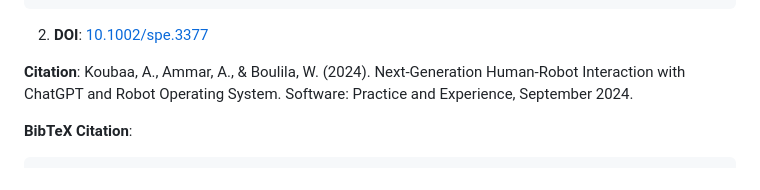
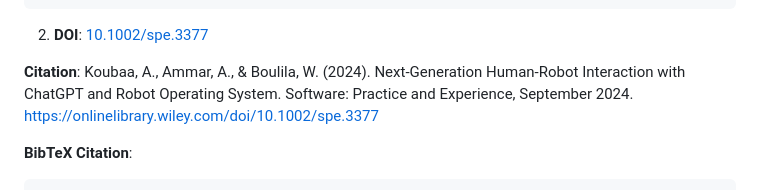
Before and after one commit to aniskoubaa/rosgpt, a Markdown page: README.md, the part around the change. Rendered like a GitHub page.

Commit message:
updated link in README

```diff
--- a/README.md
+++ b/README.md
@@ -27,7 +27,7 @@ https://www.preprints.org/manuscript/202304.0827/v2
 
 2. **DOI**: [10.1002/spe.3377](http://doi.org/10.1002/spe.3377)
 
-**Citation**: Koubaa, A., Ammar, A., & Boulila, W. (2024). Next-Generation Human-Robot Interaction with ChatGPT and Robot Operating System. Software: Practice and Experience, September 2024.
+**Citation**: Koubaa, A., Ammar, A., & Boulila, W. (2024). Next-Generation Human-Robot Interaction with ChatGPT and Robot Operating System. Software: Practice and Experience, September 2024. https://onlinelibrary.wiley.com/doi/10.1002/spe.3377
 
 **BibTeX Citation**:
 
```
